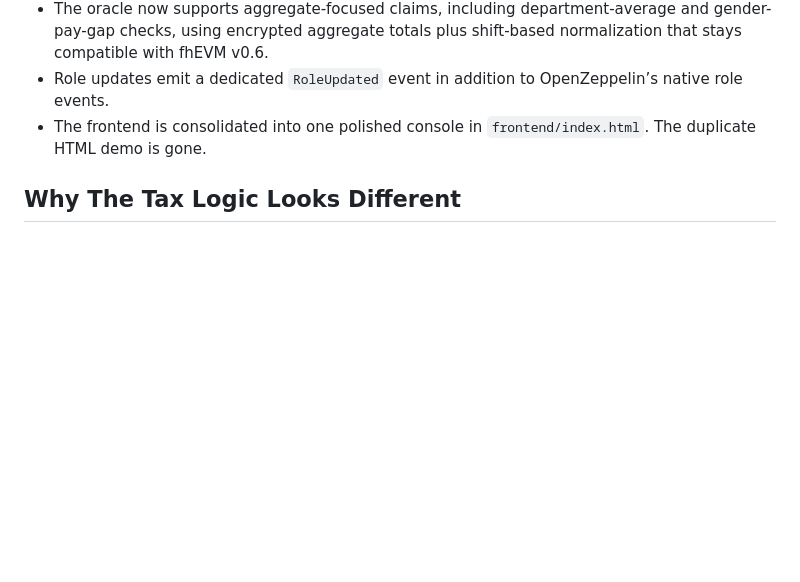
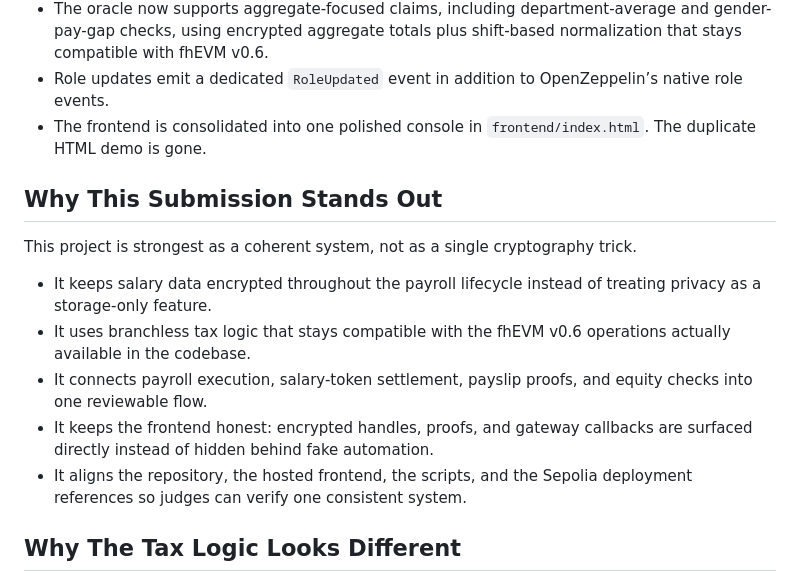
Before and after one commit to X-PACT/confidential-payroll, a Markdown page: README.md, the part around the change. Rendered like a GitHub page; blank space fills up the shorter version.

Commit message:
tighten README judge-facing positioning (#6)

```diff
--- a/README.md
+++ b/README.md
@@ -40,6 +40,16 @@ This final pass focused on making the repo read like a serious submission and no
 - The oracle now supports aggregate-focused claims, including department-average and gender-pay-gap checks, using encrypted aggregate totals plus shift-based normalization that stays compatible with fhEVM v0.6.
 - Role updates emit a dedicated `RoleUpdated` event in addition to OpenZeppelin’s native role events.
 - The frontend is consolidated into one polished console in `frontend/index.html`. The duplicate HTML demo is gone.
+
+## Why This Submission Stands Out
+
+This project is strongest as a coherent system, not as a single cryptography trick.
+
+- It keeps salary data encrypted throughout the payroll lifecycle instead of treating privacy as a storage-only feature.
+- It uses branchless tax logic that stays compatible with the fhEVM v0.6 operations actually available in the codebase.
+- It connects payroll execution, salary-token settlement, payslip proofs, and equity checks into one reviewable flow.
+- It keeps the frontend honest: encrypted handles, proofs, and gateway callbacks are surfaced directly instead of hidden behind fake automation.
+- It aligns the repository, the hosted frontend, the scripts, and the Sepolia deployment references so judges can verify one consistent system.
 
 ## Why The Tax Logic Looks Different
 
```
